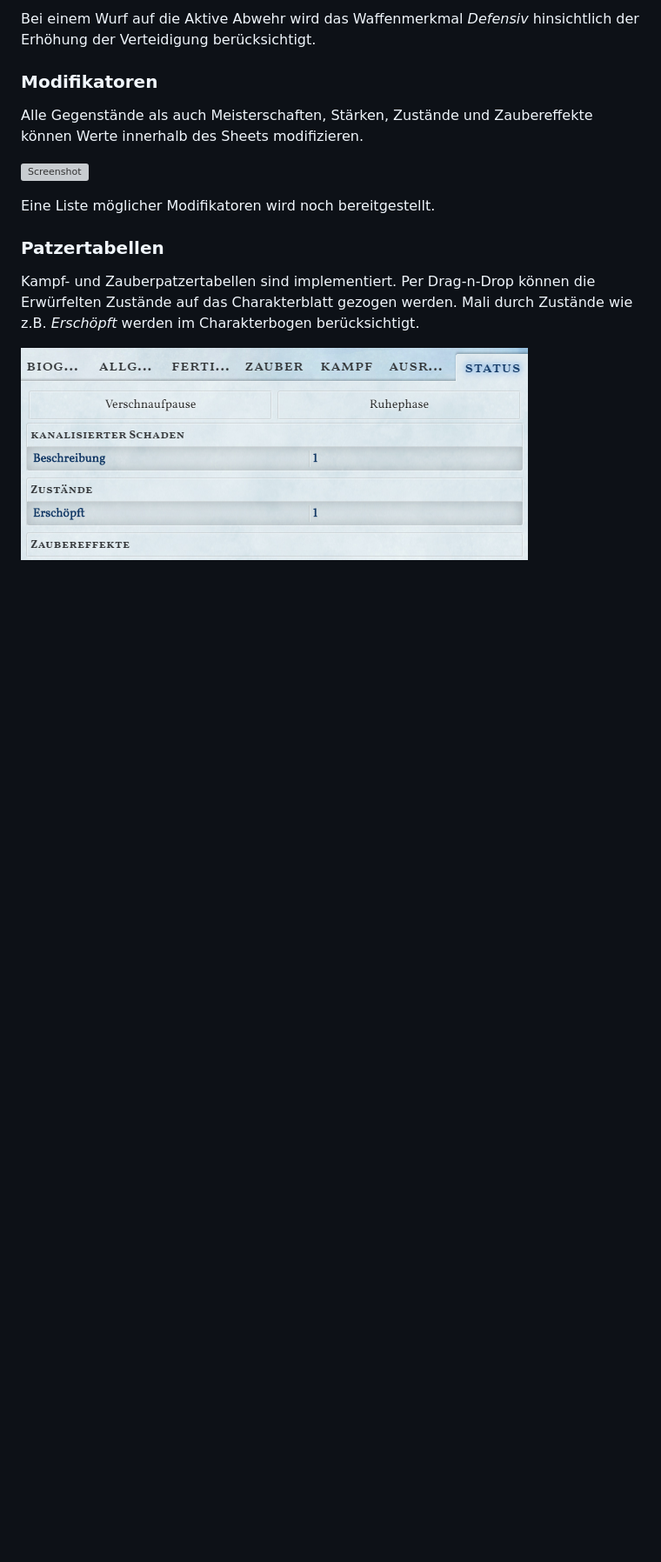
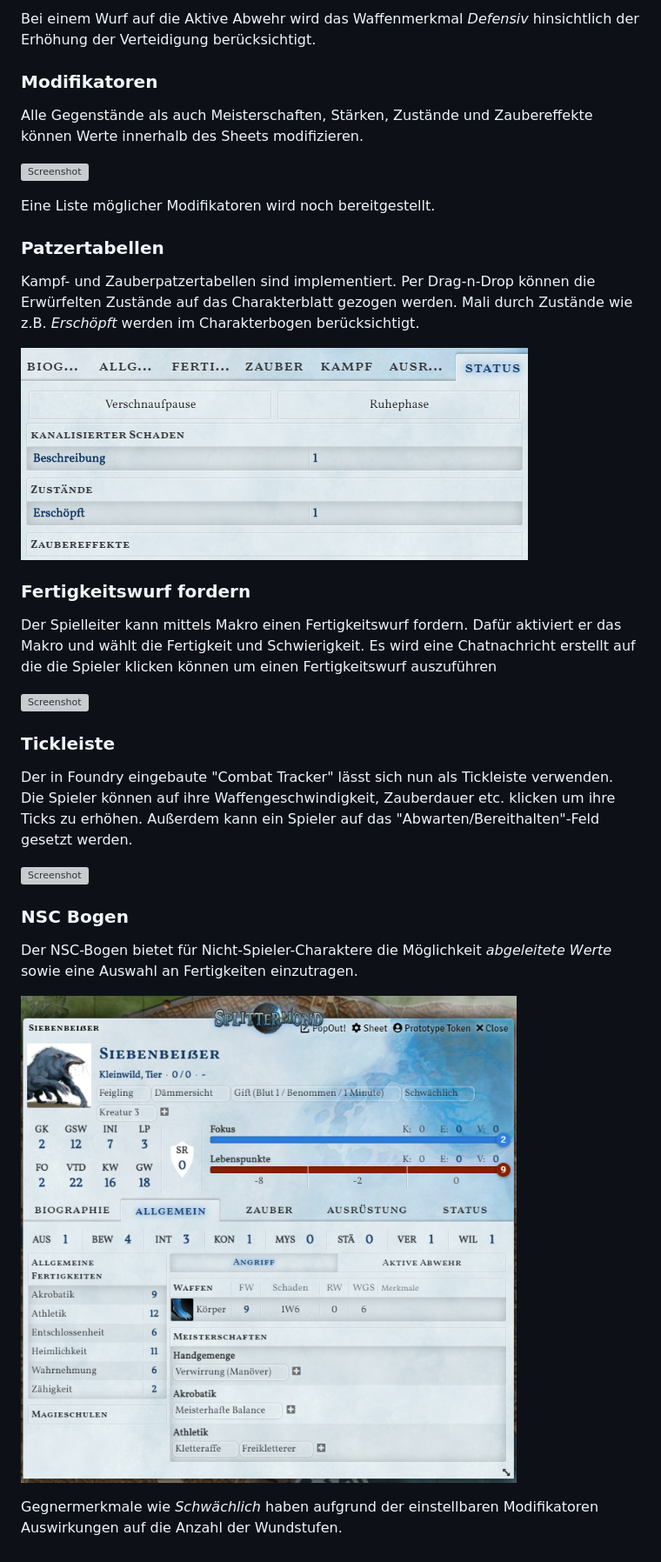
Before and after one commit to kdomke/Splittermond, a Markdown page: README.md, the part around the change. Shown: that part at 87% size. GitHub-like rendering; pictures changed too: screenshots/npc-sheet-general.png (added); blank space fills up the shorter version; grey boxes are pictures that could not be loaded.

Commit message:
work on README

```diff
--- a/README.md
+++ b/README.md
@@ -66,3 +66,20 @@ Eine Liste möglicher Modifikatoren wird noch bereitgestellt.
 Kampf- und Zauberpatzertabellen sind implementiert. Per Drag-n-Drop können die Erwürfelten Zustände auf das Charakterblatt gezogen werden. Mali durch Zustände wie z.B. *Erschöpft* werden im Charakterbogen berücksichtigt.
 
 ![Screenshot](screenshots/character-sheet-status.png)
+
+### Fertigkeitswurf fordern
+Der Spielleiter kann mittels Makro einen Fertigkeitswurf fordern. Dafür aktiviert er das Makro und wählt die Fertigkeit und Schwierigkeit. Es wird eine Chatnachricht erstellt auf die die Spieler klicken können um einen Fertigkeitswurf auszuführen
+
+![Screenshot](screenshots/request-skill-check.gif)
+
+### Tickleiste
+Der in Foundry eingebaute "Combat Tracker" lässt sich nun als Tickleiste verwenden. Die Spieler können auf ihre Waffengeschwindigkeit, Zauberdauer etc. klicken um ihre Ticks zu erhöhen. Außerdem kann ein Spieler auf das "Abwarten/Bereithalten"-Feld gesetzt werden.
+
+![Screenshot](screenshots/combat-tracker.gif)
+
+### NSC Bogen
+Der NSC-Bogen bietet für Nicht-Spieler-Charaktere die Möglichkeit *abgeleitete Werte* sowie eine Auswahl an Fertigkeiten einzutragen.
+
+![Screenshot](screenshots/npc-sheet-general.png)
+
+Gegnermerkmale wie *Schwächlich* haben aufgrund der einstellbaren Modifikatoren Auswirkungen auf die Anzahl der Wundstufen.
```
Also changed, not shown: 2 other files.
